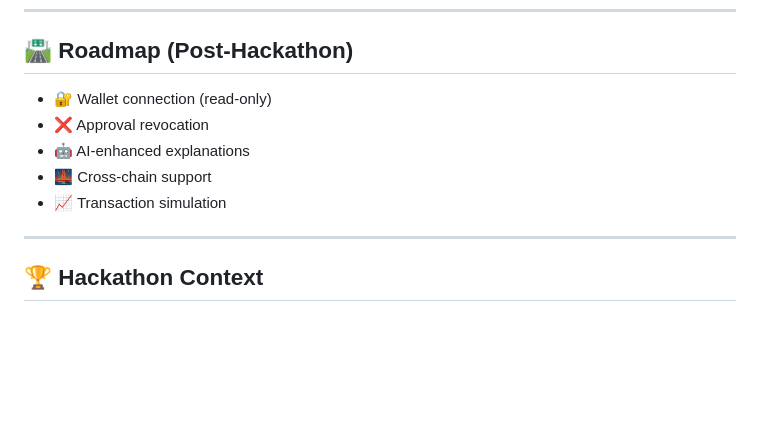
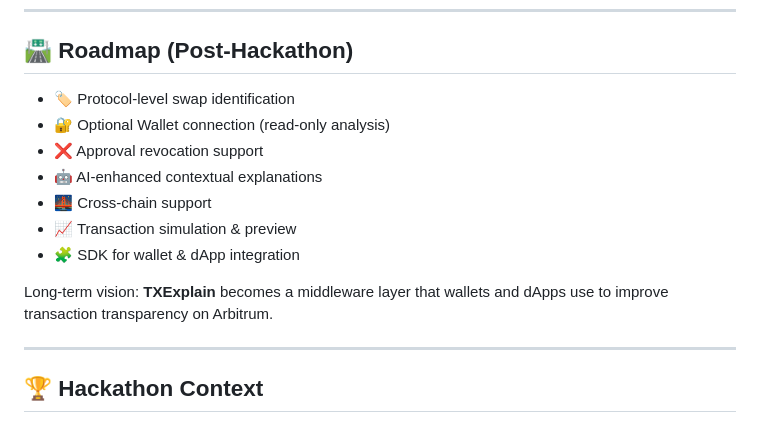
Before and after one commit to TELLProtocol/TXExplain, a Markdown page: README.md, the part around one of its changes. Drawn GitHub-style; blank space fills up the shorter version.

```diff
--- a/README.md
+++ b/README.md
@@ -191,11 +190,16 @@ All explanations are deterministic and rule-based for reliability.
 
 ## 🛣️ Roadmap (Post-Hackathon)
 
-- 🔐 Wallet connection (read-only)
-- ❌ Approval revocation
-- 🤖 AI-enhanced explanations
+- 🏷️ Protocol-level swap identification
+- 🔐 Optional Wallet connection (read-only analysis)
+- ❌ Approval revocation support
+- 🤖 AI-enhanced contextual explanations
 - 🌉 Cross-chain support
-- 📈 Transaction simulation
+- 📈 Transaction simulation & preview
+- 🧩 SDK for wallet & dApp integration
+
+Long-term vision:
+**TXExplain** becomes a middleware layer that wallets and dApps use to improve transaction transparency on Arbitrum.
 
 ---
 
```
Also changed, not shown: other parts of README.md (+0 -1 lines).
